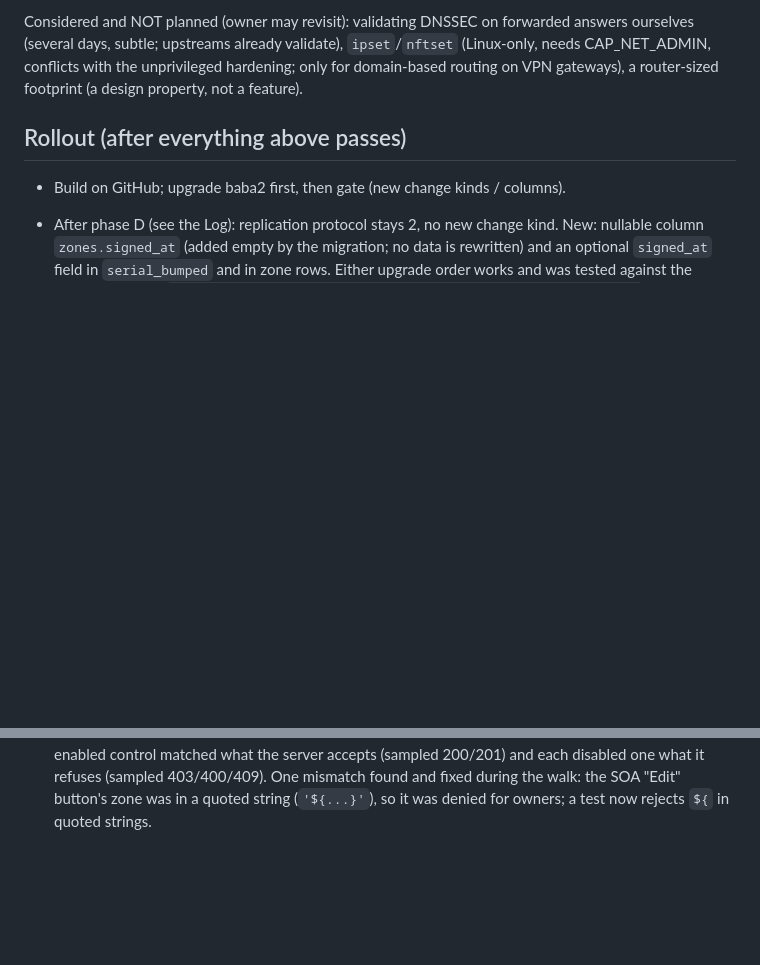
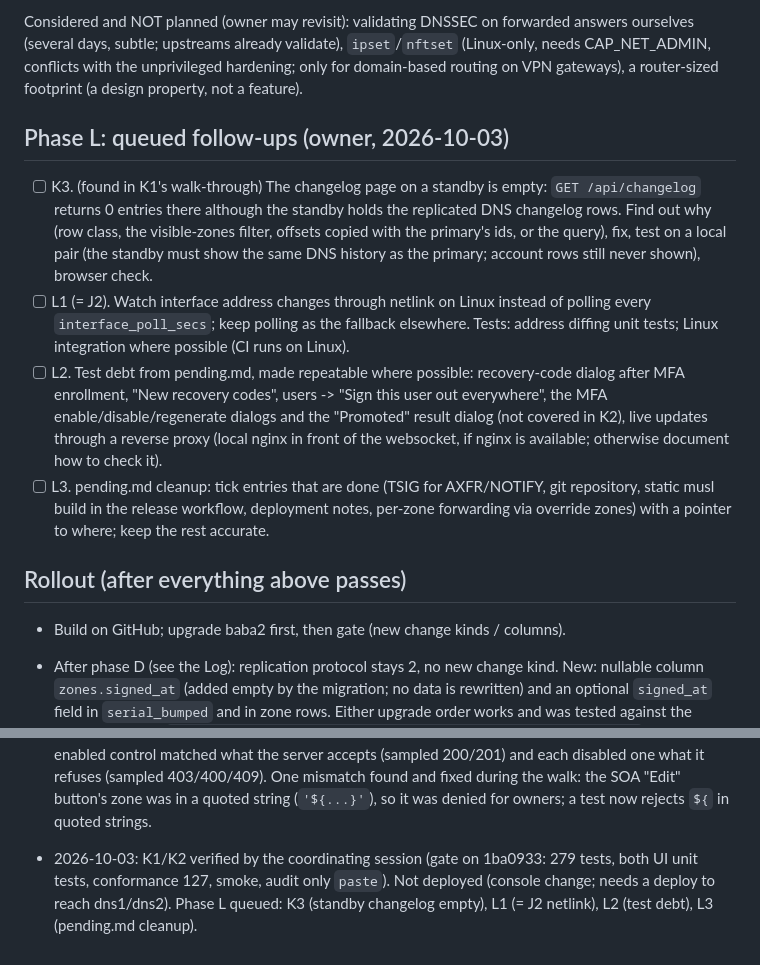
Before and after one commit to wushilin/rust-dns, a Markdown page: plan.md, 2 parts joined by grey strips. Rendered like a GitHub page; blank space fills up the shorter version.

Commit message:
plan.md: phase L (standby changelog bug, netlink, test debt, pending cleanup)
Co-Authored-By: Claude Opus 5.5 <noreply@anthropic.com>

```diff
--- a/plan.md
+++ b/plan.md
@@ -332,6 +332,29 @@ forwarded answers ourselves (several days, subtle; upstreams already
 validate), `ipset`/`nftset` (Linux-only, needs CAP_NET_ADMIN, conflicts with
 the unprivileged hardening; only for domain-based routing on VPN gateways),
 a router-sized footprint (a design property, not a feature).
+
+## Phase L: queued follow-ups (owner, 2026-10-03)
+
+- [ ] K3. (found in K1's walk-through) The changelog page on a standby is
+  empty: `GET /api/changelog` returns 0 entries there although the standby
+  holds the replicated DNS changelog rows. Find out why (row class, the
+  visible-zones filter, offsets copied with the primary's ids, or the
+  query), fix, test on a local pair (the standby must show the same DNS
+  history as the primary; account rows still never shown), browser check.
+- [ ] L1 (= J2). Watch interface address changes through netlink on Linux
+  instead of polling every `interface_poll_secs`; keep polling as the
+  fallback elsewhere. Tests: address diffing unit tests; Linux integration
+  where possible (CI runs on Linux).
+- [ ] L2. Test debt from pending.md, made repeatable where possible:
+  recovery-code dialog after MFA enrollment, "New recovery codes", users ->
+  "Sign this user out everywhere", the MFA enable/disable/regenerate dialogs
+  and the "Promoted" result dialog (not covered in K2), live updates through
+  a reverse proxy (local nginx in front of the websocket, if nginx is
+  available; otherwise document how to check it).
+- [ ] L3. pending.md cleanup: tick entries that are done (TSIG for
+  AXFR/NOTIFY, git repository, static musl build in the release workflow,
+  deployment notes, per-zone forwarding via override zones) with a pointer
+  to where; keep the rest accurate.
 
 ## Rollout (after everything above passes)
 
@@ -904,3 +927,8 @@ a router-sized footprint (a design property, not a feature).
   refuses (sampled 403/400/409). One mismatch found and fixed during the
   walk: the SOA "Edit" button's zone was in a quoted string (`'${...}'`),
   so it was denied for owners; a test now rejects `${` in quoted strings.
+- 2026-10-03: K1/K2 verified by the coordinating session (gate on 1ba0933:
+  279 tests, both UI unit tests, conformance 127, smoke, audit only `paste`).
+  Not deployed (console change; needs a deploy to reach dns1/dns2). Phase L
+  queued: K3 (standby changelog empty), L1 (= J2 netlink), L2 (test debt),
+  L3 (pending.md cleanup).
```
